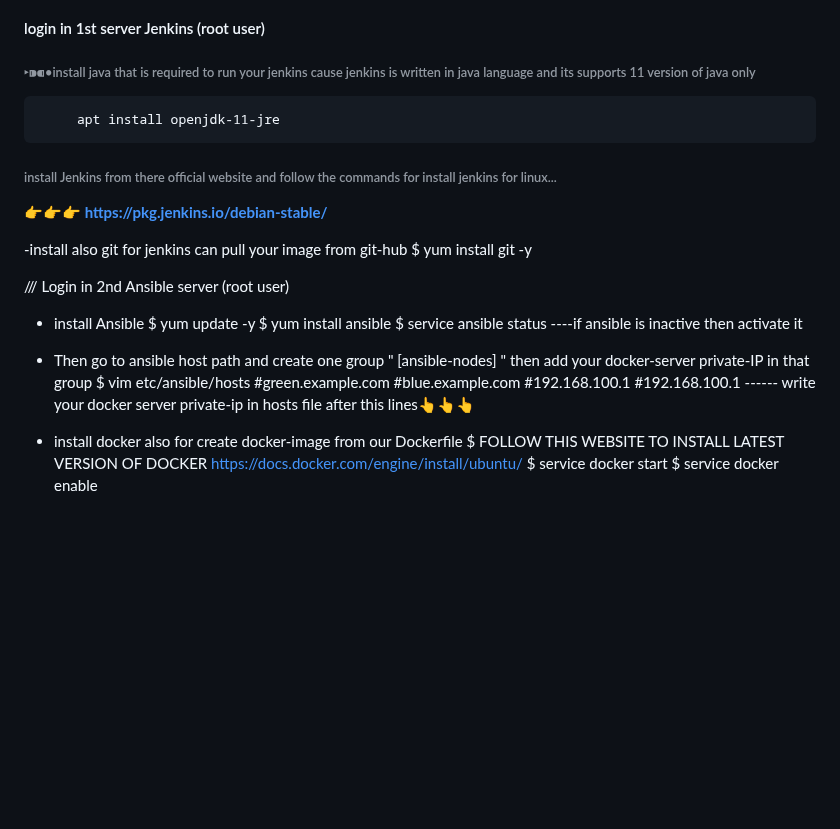
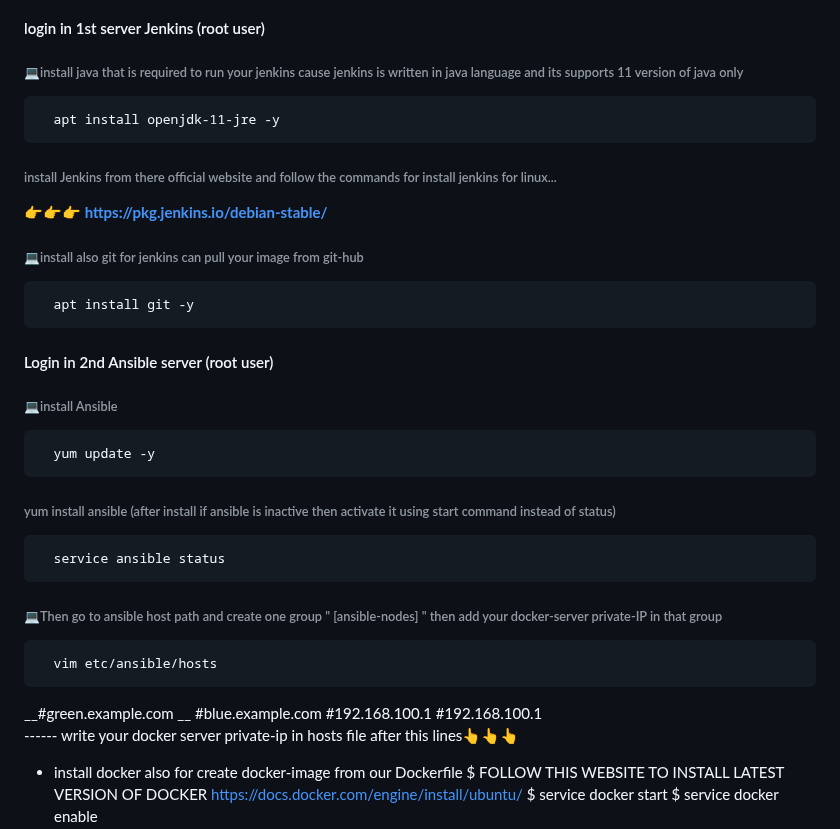
Before and after one commit to Its-Rohzz/project-2048-game-repo, a Markdown page: README.md, the part around the change. Drawn GitHub-style; blank space fills up the shorter version.

```diff
--- a/README.md
+++ b/README.md
@@ -35,30 +35,28 @@
 
 #### login in 1st server Jenkins (root user)
 
-###### ‣⁍⁌•install java that is required to run your jenkins cause jenkins is written in java language and its supports 11 version of java only
-         apt install openjdk-11-jre
+###### 💻install java that is required to run your jenkins cause jenkins is written in java language and its supports 11 version of java only
+      apt install openjdk-11-jre -y
 
 ###### install Jenkins from there official website and follow the commands for install jenkins for linux...
 __👉👉👉      https://pkg.jenkins.io/debian-stable/__
 
--install also git for jenkins can pull your image from git-hub
-$ yum install git -y
+###### 💻install also git for jenkins can pull your image from git-hub
+      apt install git -y
 
 
+#### Login in 2nd Ansible server (root user)
+###### 💻install Ansible
+      yum update -y
+###### yum install ansible (after install if ansible is inactive then activate it using start command instead of status)
+      service ansible status
 
-
-///  Login in 2nd Ansible server (root user)
-- install Ansible
-$ yum update -y
-$ yum install ansible
-$ service ansible status   ----if ansible is inactive then activate it
-
-- Then go to ansible host path and create one group " [ansible-nodes] " then add your docker-server private-IP in that group
-$ vim etc/ansible/hosts
-                                                                #green.example.com
-                                                                #blue.example.com
-                                                                #192.168.100.1
-                                                                #192.168.100.1
+###### 💻Then go to ansible host path and create one group " [ansible-nodes] " then add your docker-server private-IP in that group
+      vim etc/ansible/hosts
+__#green.example.com __
+#blue.example.com
+#192.168.100.1
+#192.168.100.1
 	------ write your docker server private-ip in hosts file after this lines👆👆👆
 
 
```
